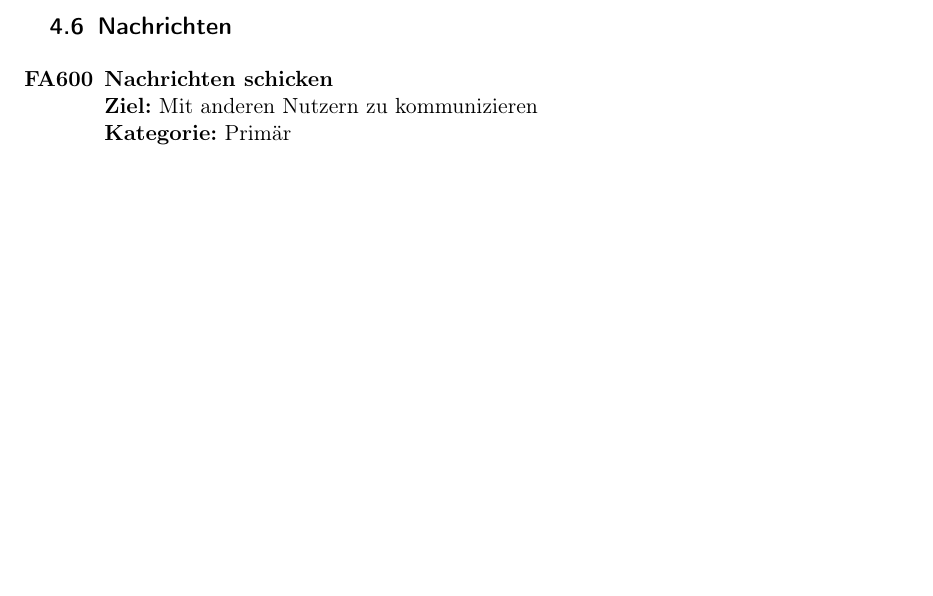
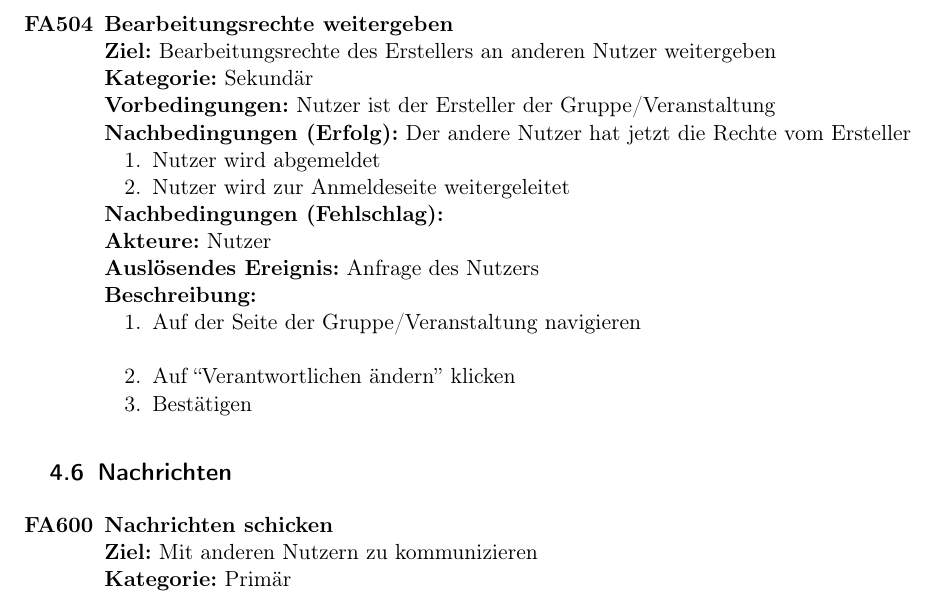
Before and after one commit to PSE-Gruppe4/KAnnect, a LaTeX document (Pflichtenheft/PflichtenheftKAnnect.tex): part of page 15 of 28 before the commit and part of page 15 of 29 after it, cut at the place of the change, the shorter picture padded with empty space. Compiled offline with pdfLaTeX.

Commit message:
added new FA

```diff
--- a/Pflichtenheft/PflichtenheftKAnnect.tex
+++ b/Pflichtenheft/PflichtenheftKAnnect.tex
@@ -760,6 +760,25 @@
 								\item Zu dem “Abmelden” Button navigieren\\
 							\end{enumerate}
 
+			\item[\textbf{FA504}]\textbf{Bearbeitungsrechte weitergeben}
+							\newline \textbf{Ziel:} Bearbeitungsrechte des Erstellers an anderen Nutzer weitergeben
+							\newline \textbf{Kategorie:} Sekundär
+							\newline \textbf{Vorbedingungen:} Nutzer ist der Ersteller der Gruppe/Veranstaltung
+							\newline \textbf{Nachbedingungen (Erfolg):} Der andere Nutzer hat jetzt die Rechte vom Ersteller
+							\begin{enumerate}[nosep]
+								\item Nutzer wird abgemeldet
+								\item Nutzer wird zur Anmeldeseite weitergeleitet
+							\end{enumerate}
+							\textbf{Nachbedingungen (Fehlschlag):}
+							\newline \textbf{Akteure:} Nutzer
+							\newline \textbf{Auslösendes Ereignis:} Anfrage des Nutzers
+							\newline \textbf{Beschreibung:}
+							\begin{enumerate}[nosep]
+								\item Auf der Seite der Gruppe/Veranstaltung navigieren\\
+								\item Auf “Verantwortlichen ändern” klicken
+								\item Bestätigen
+							\end{enumerate}
+
 		\end{itemize}
 
 		\subsection{Nachrichten} \label{sec:FANachrichten}
```
